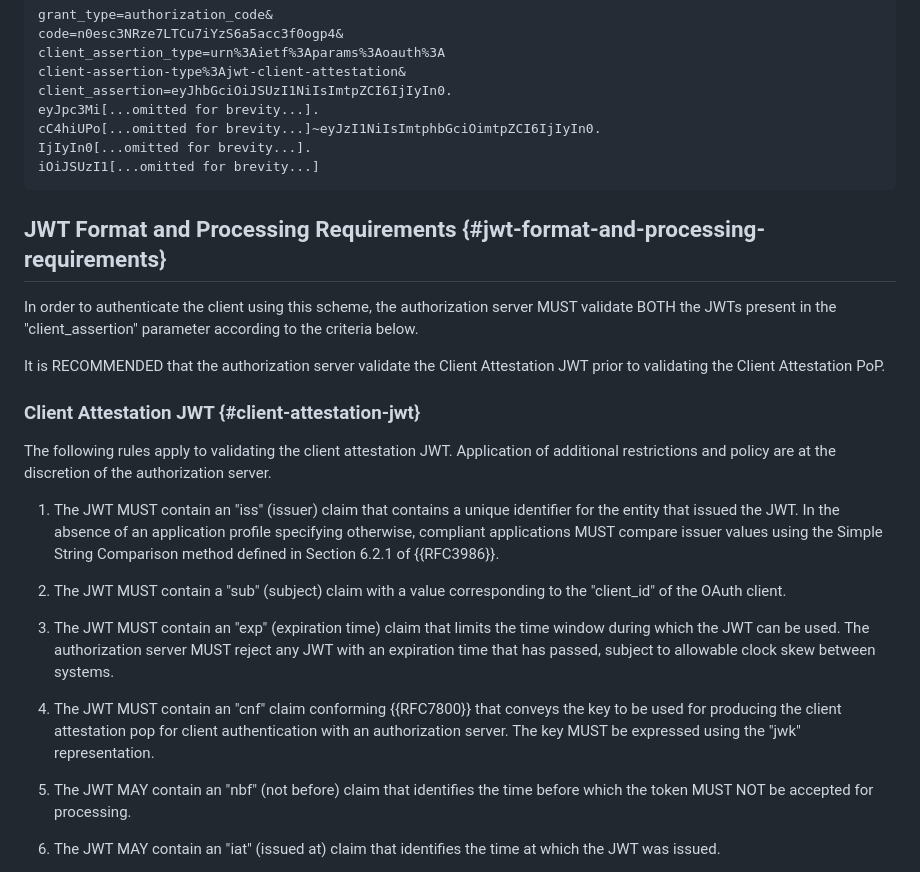
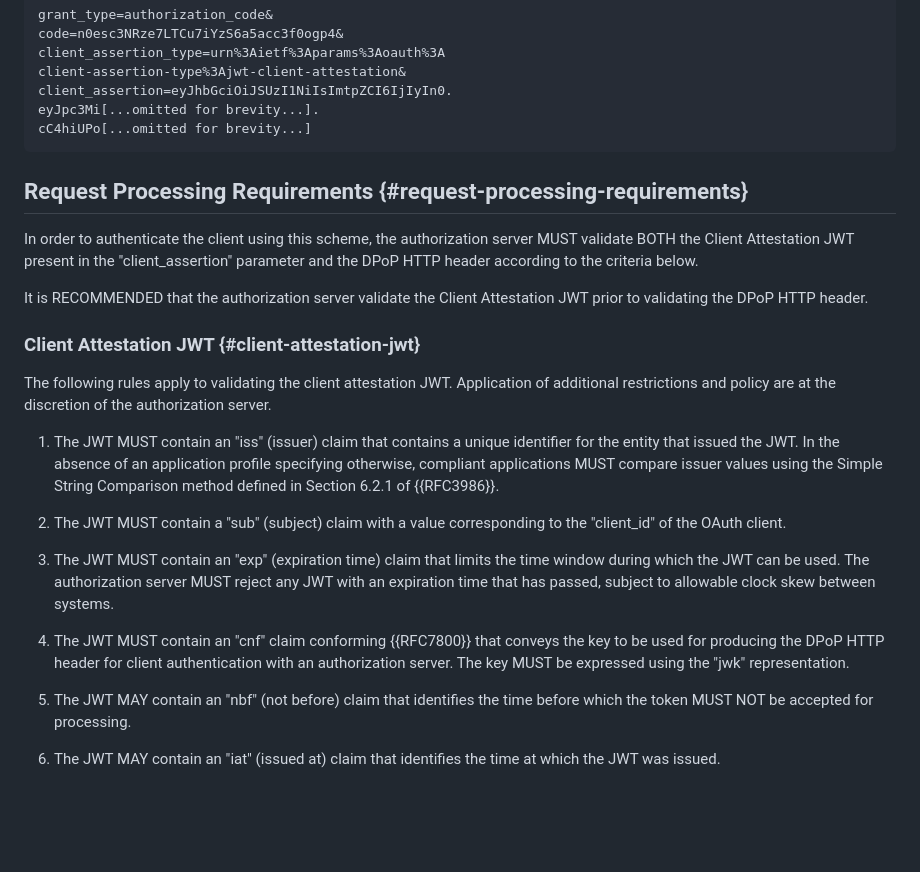
Before and after one commit to oauth-wg/draft-ietf-oauth-attestation-based-client-auth, a Markdown page: draft-ietf-oauth-attestation-based-client-auth.md, the part around one of its changes. GitHub-like rendering; blank space fills up the shorter version.

```diff
--- a/draft-ietf-oauth-attestation-based-client-auth.md
+++ b/draft-ietf-oauth-attestation-based-client-auth.md
@@ -132,16 +128,14 @@ client_assertion_type=urn%3Aietf%3Aparams%3Aoauth%3A
 client-assertion-type%3Ajwt-client-attestation&
 client_assertion=eyJhbGciOiJSUzI1NiIsImtpZCI6IjIyIn0.
 eyJpc3Mi[...omitted for brevity...].
-cC4hiUPo[...omitted for brevity...]~eyJzI1NiIsImtphbGciOimtpZCI6IjIyIn0.
-IjIyIn0[...omitted for brevity...].
-iOiJSUzI1[...omitted for brevity...]
+cC4hiUPo[...omitted for brevity...]
 ~~~
 
-## JWT Format and Processing Requirements {#jwt-format-and-processing-requirements}
+## Request Processing Requirements {#request-processing-requirements}
 
-In order to authenticate the client using this scheme, the authorization server MUST validate BOTH the JWTs present in the "client_assertion" parameter according to the criteria below.
+In order to authenticate the client using this scheme, the authorization server MUST validate BOTH the Client Attestation JWT present in the "client_assertion" parameter and the DPoP HTTP header according to the criteria below.
 
-It is RECOMMENDED that the authorization server validate the Client Attestation JWT prior to validating the Client Attestation PoP.
+It is RECOMMENDED that the authorization server validate the Client Attestation JWT prior to validating the DPoP HTTP header.
 
 ### Client Attestation JWT {#client-attestation-jwt}
 
@@ -153,7 +147,7 @@ The following rules apply to validating the client attestation JWT. Application
 
 3. The JWT MUST contain an "exp" (expiration time) claim that limits the time window during which the JWT can be used.  The authorization server MUST reject any JWT with an expiration time that has passed, subject to allowable clock skew between systems.
 
-4. The JWT MUST contain an "cnf" claim conforming {{RFC7800}} that conveys the key to be used for producing the client attestation pop for client authentication with an authorization server. The key MUST be expressed using the "jwk" representation.
+4. The JWT MUST contain an "cnf" claim conforming {{RFC7800}} that conveys the key to be used for producing the DPoP HTTP header for client authentication with an authorization server. The key MUST be expressed using the "jwk" representation.
 
 5. The JWT MAY contain an "nbf" (not before) claim that identifies the time before which the token MUST NOT be accepted for processing.
 
```
Also changed, not shown: other parts of draft-ietf-oauth-attestation-based-client-auth.md (+12 -60 lines).
